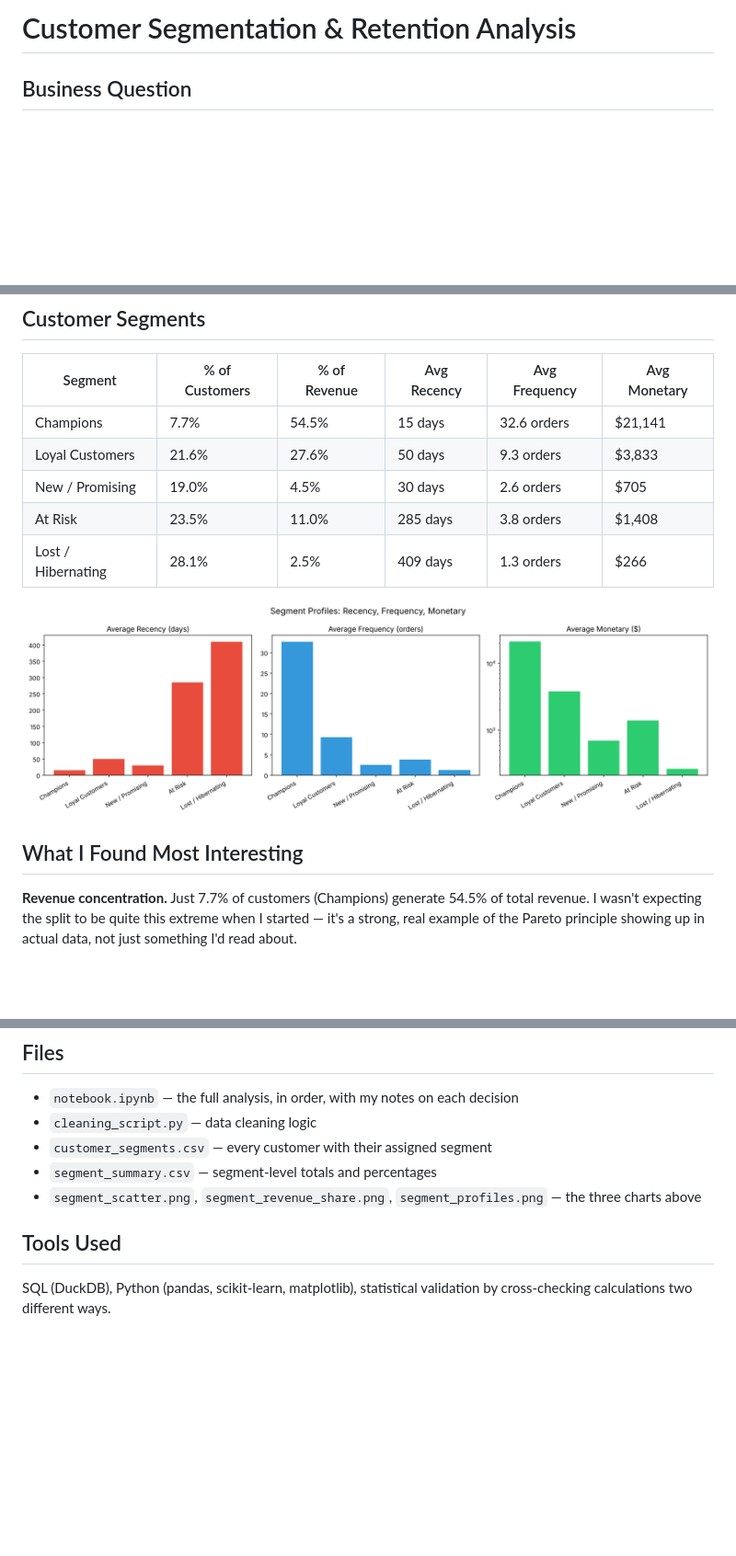
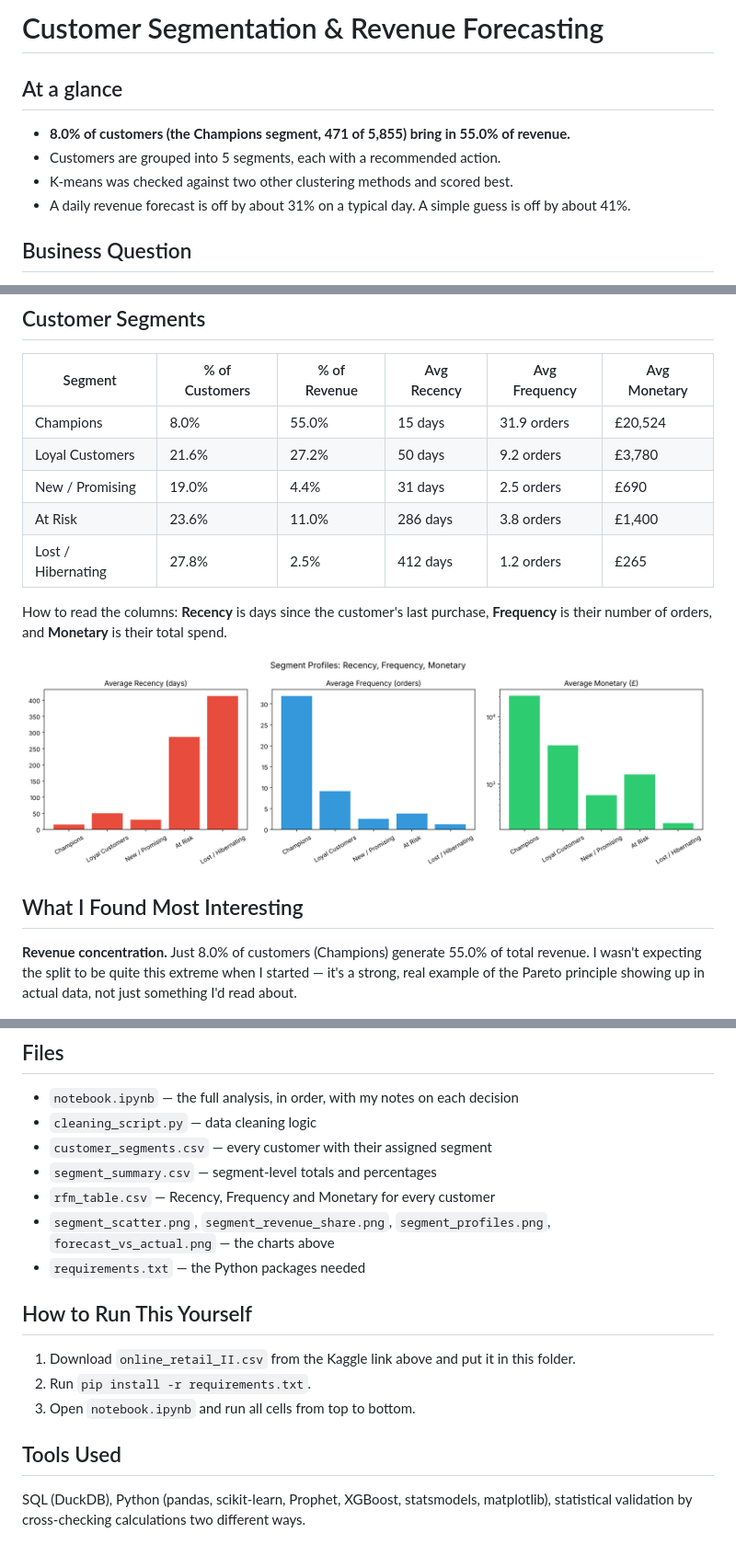
Before and after one commit to Rahulkulkarni2002/customer-segmentation-retention-analysis, a Markdown page: README.md, 3 parts joined by grey strips. Shown at 92% size. GitHub-like rendering; pictures changed too: segment_profiles.png; blank space fills up the shorter version.

Commit message:
Repeatable segments, clustering comparison, fair forecast comparison

```diff
--- a/README.md
+++ b/README.md
@@ -1,4 +1,11 @@
-# Customer Segmentation & Retention Analysis
+# Customer Segmentation & Revenue Forecasting
+
+## At a glance
+
+- **8.0% of customers (the Champions segment, 471 of 5,855) bring in 55.0% of revenue.**
+- Customers are grouped into 5 segments, each with a recommended action.
+- K-means was checked against two other clustering methods and scored best.
+- A daily revenue forecast is off by about 31% on a typical day. A simple guess is off by about 41%.
 
 ## Business Question
 Which customers are most valuable, which ones are at risk of churning, and how should a business prioritize retention efforts across different customer types?
@@ -23,17 +30,19 @@ I built this project to practice end-to-end customer segmentation using RFM (Rec
 
 | Segment | % of Customers | % of Revenue | Avg Recency | Avg Frequency | Avg Monetary |
 |---|---|---|---|---|---|
-| Champions | 7.7% | 54.5% | 15 days | 32.6 orders | $21,141 |
-| Loyal Customers | 21.6% | 27.6% | 50 days | 9.3 orders | $3,833 |
-| New / Promising | 19.0% | 4.5% | 30 days | 2.6 orders | $705 |
-| At Risk | 23.5% | 11.0% | 285 days | 3.8 orders | $1,408 |
-| Lost / Hibernating | 28.1% | 2.5% | 409 days | 1.3 orders | $266 |
+| Champions | 8.0% | 55.0% | 15 days | 31.9 orders | £20,524 |
+| Loyal Customers | 21.6% | 27.2% | 50 days | 9.2 orders | £3,780 |
+| New / Promising | 19.0% | 4.4% | 31 days | 2.5 orders | £690 |
+| At Risk | 23.6% | 11.0% | 286 days | 3.8 orders | £1,400 |
+| Lost / Hibernating | 27.8% | 2.5% | 412 days | 1.2 orders | £265 |
+
+How to read the columns: **Recency** is days since the customer's last purchase, **Frequency** is their number of orders, and **Monetary** is their total spend.
 
 ![Segment Profiles](segment_profiles.png)
 
 ## What I Found Most Interesting
 
-**Revenue concentration.** Just 7.7% of customers (Champions) generate 54.5% of total revenue. I wasn't expecting the split to be quite this extreme when I started — it's a strong, real example of the Pareto principle showing up in actual data, not just something I'd read about.
+**Revenue concentration.** Just 8.0% of customers (Champions) generate 55.0% of total revenue. I wasn't expecting the split to be quite this extreme when I started — it's a strong, real example of the Pareto principle showing up in actual data, not just something I'd read about.
 
 ![Revenue Share by Segment](segment_revenue_share.png)
 
@@ -52,7 +98,14 @@ I built this project to practice end-to-end customer segmentation using RFM (Rec
 - `cleaning_script.py` — data cleaning logic
 - `customer_segments.csv` — every customer with their assigned segment
 - `segment_summary.csv` — segment-level totals and percentages
-- `segment_scatter.png`, `segment_revenue_share.png`, `segment_profiles.png` — the three charts above
+- `rfm_table.csv` — Recency, Frequency and Monetary for every customer
+- `segment_scatter.png`, `segment_revenue_share.png`, `segment_profiles.png`, `forecast_vs_actual.png` — the charts above
+- `requirements.txt` — the Python packages needed
+
+## How to Run This Yourself
+1. Download `online_retail_II.csv` from the Kaggle link above and put it in this folder.
+2. Run `pip install -r requirements.txt`.
+3. Open `notebook.ipynb` and run all cells from top to bottom.
 
 ## Tools Used
-SQL (DuckDB), Python (pandas, scikit-learn, matplotlib), statistical validation by cross-checking calculations two different ways.
+SQL (DuckDB), Python (pandas, scikit-learn, Prophet, XGBoost, statsmodels, matplotlib), statistical validation by cross-checking calculations two different ways.
```
Also changed, not shown: other parts of README.md (+37 -0 lines), forecast_vs_actual.png, segment_revenue_share.png, segment_scatter.png, 5 other files.
